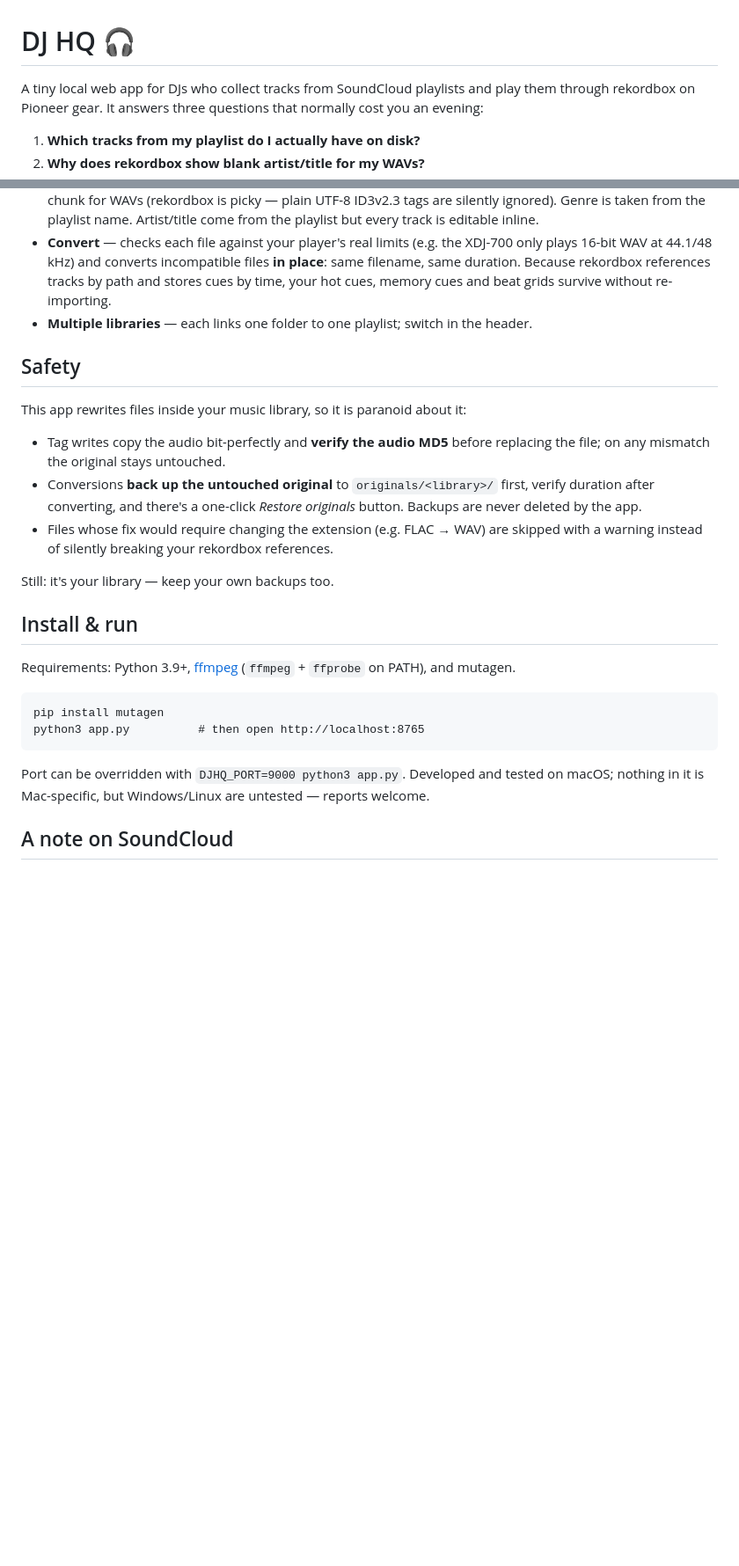
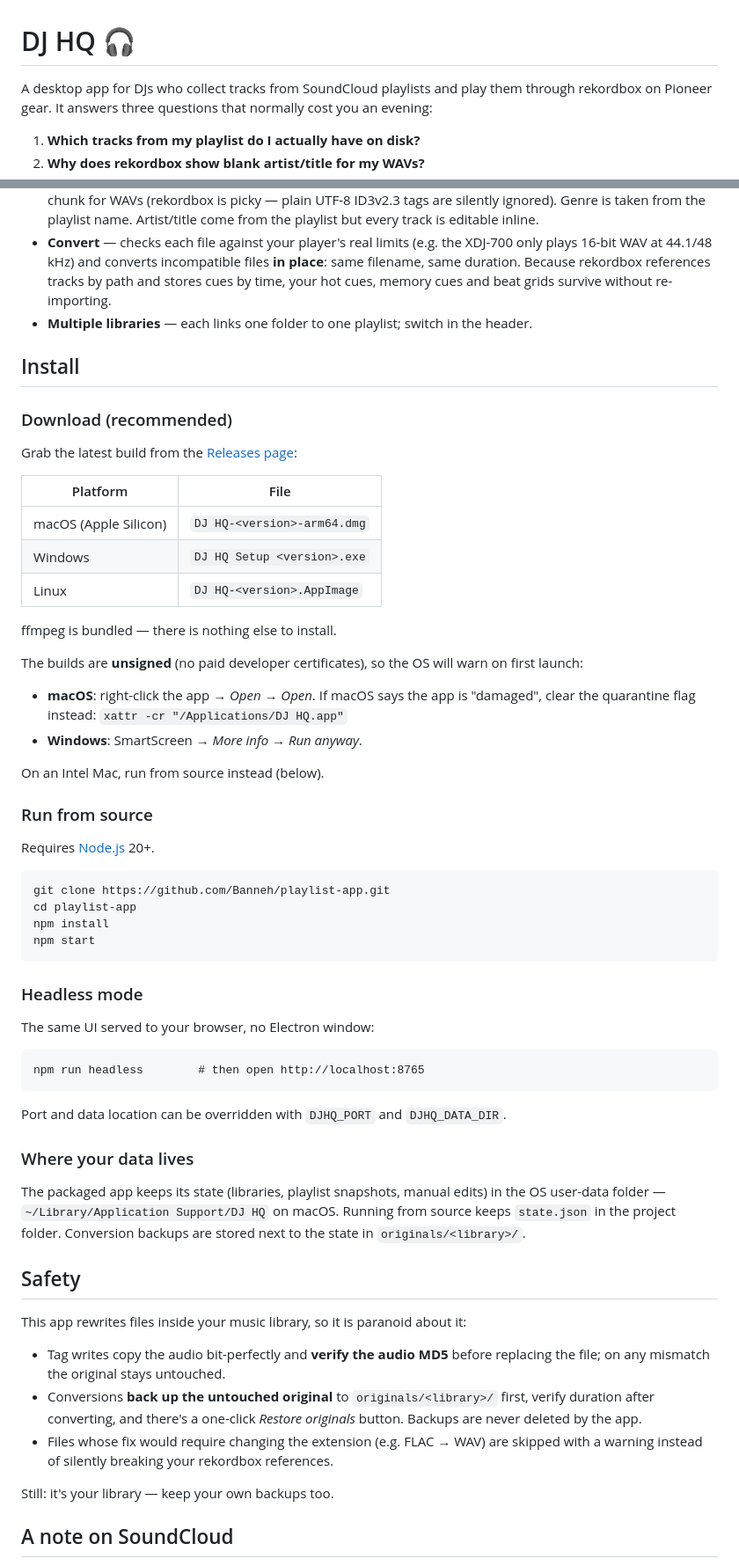
Before and after one commit to Banneh/playlist-app, a Markdown page: README.md, 2 parts joined by grey strips. Shown at 88% size. Drawn GitHub-style; blank space fills up the shorter version.

````diff
--- a/README.md
+++ b/README.md
@@ -1,6 +1,6 @@
 # DJ HQ 🎧
 
-A tiny local web app for DJs who collect tracks from SoundCloud playlists and play
+A desktop app for DJs who collect tracks from SoundCloud playlists and play
 them through rekordbox on Pioneer gear. It answers three questions that normally
 cost you an evening:
 
@@ -27,6 +27,59 @@ cost you an evening:
 - **Multiple libraries** — each links one folder to one playlist; switch in the
   header.
 
+## Install
+
+### Download (recommended)
+
+Grab the latest build from the
+[Releases page](https://github.com/Banneh/playlist-app/releases):
+
+| Platform | File |
+| --- | --- |
+| macOS (Apple Silicon) | `DJ HQ-<version>-arm64.dmg` |
+| Windows | `DJ HQ Setup <version>.exe` |
+| Linux | `DJ HQ-<version>.AppImage` |
+
+ffmpeg is bundled — there is nothing else to install.
+
+The builds are **unsigned** (no paid developer certificates), so the OS will
+warn on first launch:
+
+- **macOS**: right-click the app → *Open* → *Open*. If macOS says the app is
+  "damaged", clear the quarantine flag instead:
+  `xattr -cr "/Applications/DJ HQ.app"`
+- **Windows**: SmartScreen → *More info* → *Run anyway*.
+
+On an Intel Mac, run from source instead (below).
+
+### Run from source
+
+Requires [Node.js](https://nodejs.org) 20+.
+
+```
+git clone https://github.com/Banneh/playlist-app.git
+cd playlist-app
+npm install
+npm start
+```
+
+### Headless mode
+
+The same UI served to your browser, no Electron window:
+
+```
+npm run headless        # then open http://localhost:8765
+```
+
+Port and data location can be overridden with `DJHQ_PORT` and `DJHQ_DATA_DIR`.
+
+### Where your data lives
+
+The packaged app keeps its state (libraries, playlist snapshots, manual edits)
+in the OS user-data folder — `~/Library/Application Support/DJ HQ` on macOS.
+Running from source keeps `state.json` in the project folder. Conversion
+backups are stored next to the state in `originals/<library>/`.
+
 ## Safety
 
 This app rewrites files inside your music library, so it is paranoid about it:
@@ -40,20 +93,6 @@ This app rewrites files inside your music library, so it is paranoid about it:
   skipped with a warning instead of silently breaking your rekordbox references.
 
 Still: it's your library — keep your own backups too.
-
-## Install & run
-
-Requirements: Python 3.9+, [ffmpeg](https://ffmpeg.org) (`ffmpeg` + `ffprobe` on
-PATH), and mutagen.
-
-```
-pip install mutagen
-python3 app.py          # then open http://localhost:8765
-```
-
-Port can be overridden with `DJHQ_PORT=9000 python3 app.py`.
-Developed and tested on macOS; nothing in it is Mac-specific, but Windows/Linux
-are untested — reports welcome.
 
 ## A note on SoundCloud
 
````
Also changed, not shown: other parts of README.md (+15 -1 lines), docs/screenshot.png (added), 4 other files.
